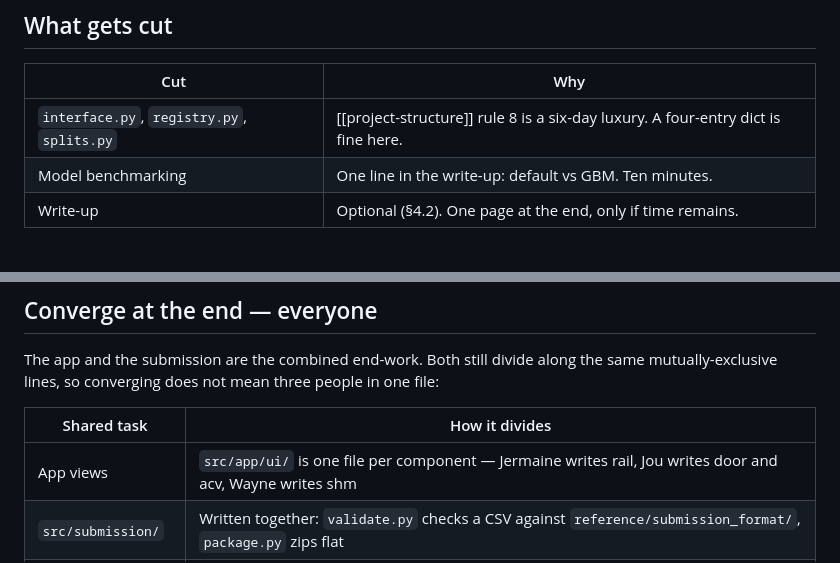
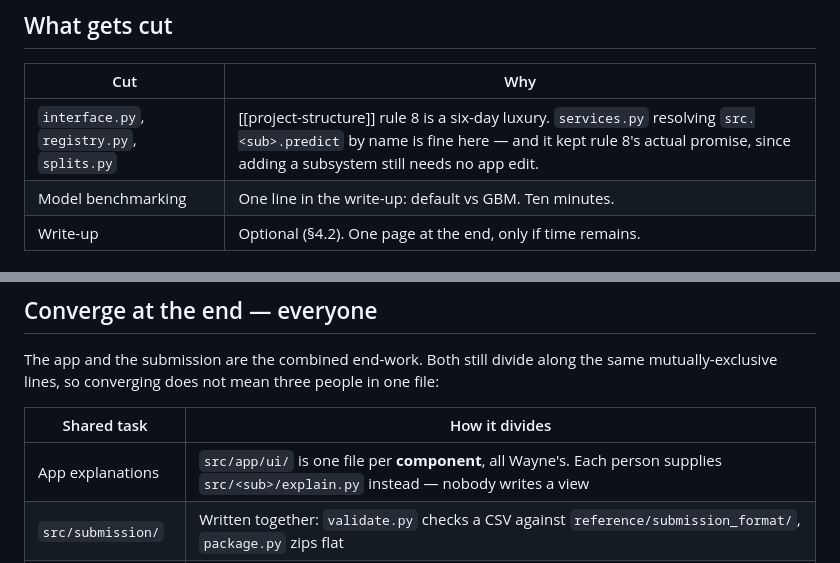
Before and after one commit to nebulax-group/neb-x, a Markdown page: .claude/memory/team-split.md, 2 parts joined by grey strips. Drawn GitHub-style.

```diff
--- a/.claude/memory/team-split.md
+++ b/.claude/memory/team-split.md
@@ -74,7 +102,7 @@ Everything after is improvement on a banked position.
 
 | Cut | Why |
 |---|---|
-| `interface.py`, `registry.py`, `splits.py` | [[project-structure]] rule 8 is a six-day luxury. A four-entry dict is fine here. |
+| `interface.py`, `registry.py`, `splits.py` | [[project-structure]] rule 8 is a six-day luxury. `services.py` resolving `src.<sub>.predict` by name is fine here — and it kept rule 8's actual promise, since adding a subsystem still needs no app edit. |
 | Model benchmarking | One line in the write-up: default vs GBM. Ten minutes. |
 | Write-up | Optional (§4.2). One page at the end, only if time remains. |
 
@@ -130,7 +158,7 @@ mutually-exclusive lines, so converging does not mean three people in one file:
 
 | Shared task | How it divides |
 |---|---|
-| App views | `src/app/ui/` is one file per component — Jermaine writes rail, Jou writes door and acv, Wayne writes shm |
+| App explanations | `src/app/ui/` is one file per **component**, all Wayne's. Each person supplies `src/<sub>/explain.py` instead — nobody writes a view |
 | `src/submission/` | Written together: `validate.py` checks a CSV against `reference/submission_format/`, `package.py` zips flat |
 | **The submission run** | **Each person runs their own subsystem's test files through the app and validates their own CSV** — the person who knows the schema is the person who checks it |
 | `predictions.zip` | One person zips, once all four CSVs are validated |
```
Also changed, not shown: other parts of .claude/memory/team-split.md (+44 -12 lines), .claude/memory/project-structure.md (+40 -29 lines), CLAUDE.md (+5 -3 lines).
